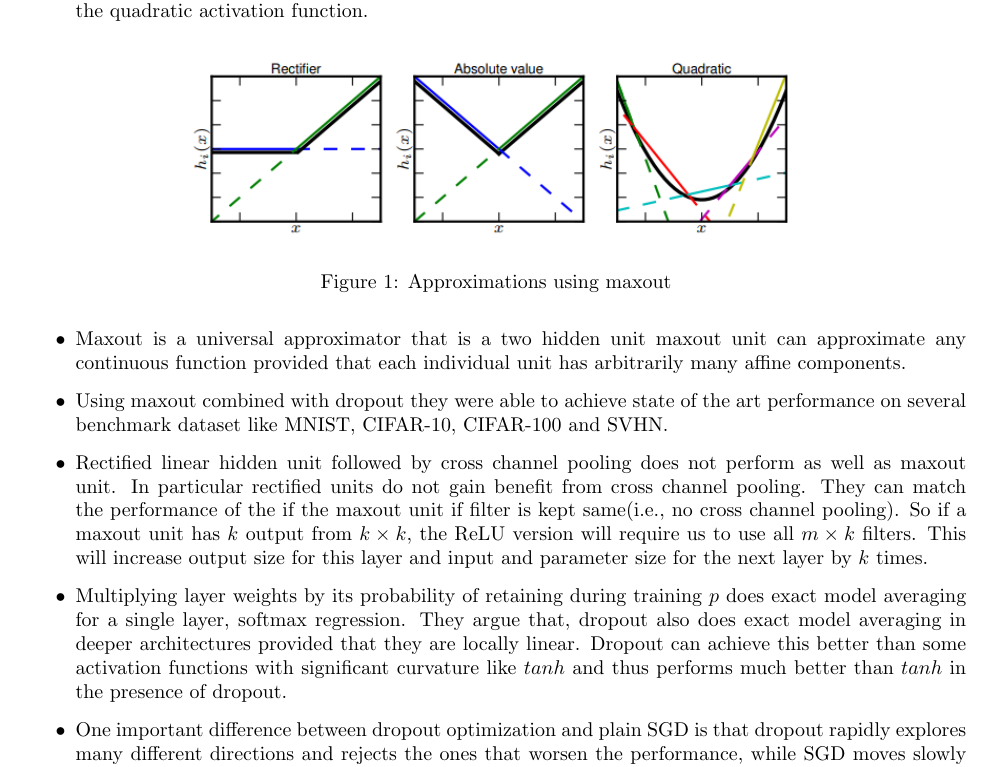
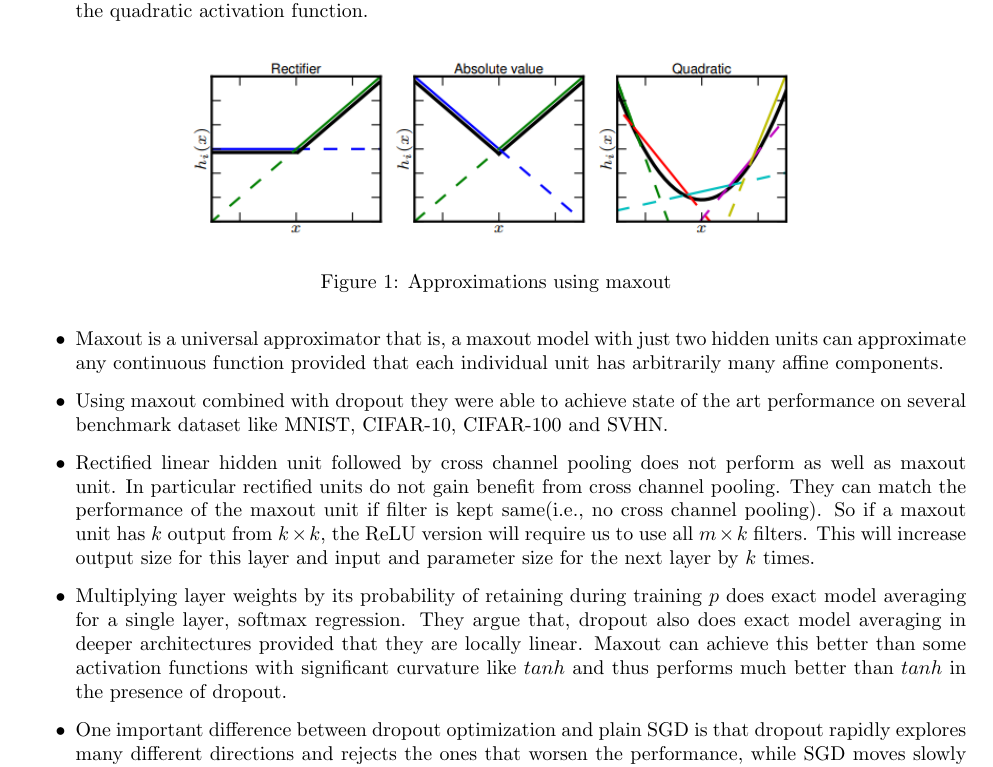
Before and after one commit to xashru/deep-learning-distilled, a LaTeX document (source/paper_summary/Maxout Networks/main.tex): part of page 1 of 2, cut so that both start at the same text. Compiled offline with pdfLaTeX.

Commit message:
Add files via upload

```diff
--- a/source/paper_summary/Maxout Networks/main.tex
+++ b/source/paper_summary/Maxout Networks/main.tex
@@ -36,10 +36,10 @@
         \caption{Approximations using maxout}
         \label{fig:Figure 1}
     \end{figure}
-    \item Maxout is a universal approximator that is a two hidden unit maxout unit can approximate any continuous function provided that each individual unit has arbitrarily many affine components.
+    \item Maxout is a universal approximator that is, a maxout model with just two hidden units can approximate any continuous function provided that each individual unit has arbitrarily many affine components.
     \item Using maxout combined with dropout they were able to achieve state of the art performance on several benchmark dataset like MNIST, CIFAR-10, CIFAR-100 and SVHN.
-    \item Rectified linear hidden unit followed by cross channel pooling does not perform as well as maxout unit. In particular rectified units do not gain benefit from cross channel pooling. They can match the performance of the if the maxout unit if filter is kept same(i.e., no cross channel pooling). So if a maxout unit has $k$ output from $k\times k$, the ReLU version will require us to use all $m\times k$ filters. This will increase output size for this layer and input and parameter size for the next layer by $k$ times.
-    \item Multiplying layer weights by its probability of retaining during training $p$ does exact model averaging for a single layer, softmax regression. They argue that, dropout also does exact model averaging in deeper architectures provided that they are locally linear. Dropout can achieve this better than some activation functions with significant curvature like $tanh$ and thus performs much better than $tanh$ in the presence of dropout.
+    \item Rectified linear hidden unit followed by cross channel pooling does not perform as well as maxout unit. In particular rectified units do not gain benefit from cross channel pooling. They can match the performance of the maxout unit if filter is kept same(i.e., no cross channel pooling). So if a maxout unit has $k$ output from $k\times k$, the ReLU version will require us to use all $m\times k$ filters. This will increase output size for this layer and input and parameter size for the next layer by $k$ times.
+    \item Multiplying layer weights by its probability of retaining during training $p$ does exact model averaging for a single layer, softmax regression. They argue that, dropout also does exact model averaging in deeper architectures provided that they are locally linear. Maxout can achieve this better than some activation functions with significant curvature like $tanh$ and thus performs much better than $tanh$ in the presence of dropout.
     \item One important difference between dropout optimization and plain SGD is that dropout rapidly explores many different directions and rejects the ones that worsen the performance, while SGD moves slowly and steadily in the most promising direction.
     \item Dropout unit does not have the dying ReLU problem where a unit may become permanently inactive because it doesn't have a constant in its formulation like ReLU($max(x,0)$). Experiment shows that each maxout unit in the network was maximal for some training example, so all were utilised.
     \item ReLU suffers from diminished gradient flow to the layers layer of the network in the presence of dropout. The variance of the gradient on the output weights was 1.4 times larger for maxout, while the variance on the gradient on the first layer weights was 3.4 times larger for maxout than rectifiers.
```
